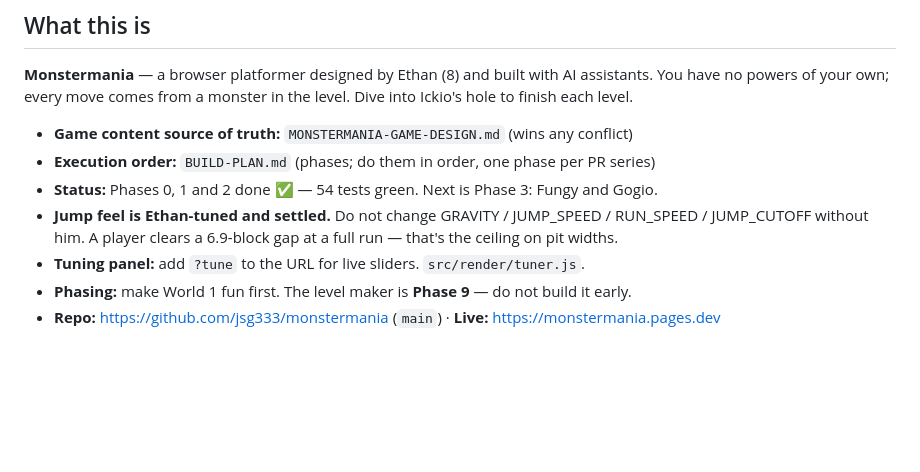
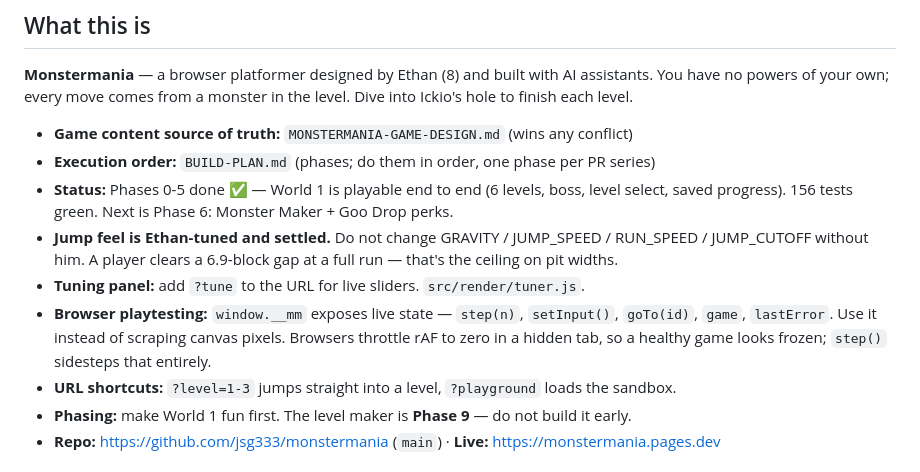
Before and after one commit to jsg333/monstermania, a Markdown page: AGENTS.md, the part around the change. Rendered like a GitHub page; blank space fills up the shorter version.

```diff
--- a/AGENTS.md
+++ b/AGENTS.md
@@ -8,9 +8,11 @@ Shared source of truth for any AI assistant working in this folder (Claude, Code
 
 - **Game content source of truth:** `MONSTERMANIA-GAME-DESIGN.md` (wins any conflict)
 - **Execution order:** `BUILD-PLAN.md` (phases; do them in order, one phase per PR series)
-- **Status:** Phases 0, 1 and 2 done ✅ — 54 tests green. Next is Phase 3: Fungy and Gogio.
+- **Status:** Phases 0-5 done ✅ — World 1 is playable end to end (6 levels, boss, level select, saved progress). 156 tests green. Next is Phase 6: Monster Maker + Goo Drop perks.
 - **Jump feel is Ethan-tuned and settled.** Do not change GRAVITY / JUMP_SPEED / RUN_SPEED / JUMP_CUTOFF without him. A player clears a 6.9-block gap at a full run — that's the ceiling on pit widths.
 - **Tuning panel:** add `?tune` to the URL for live sliders. `src/render/tuner.js`.
+- **Browser playtesting:** `window.__mm` exposes live state — `step(n)`, `setInput()`, `goTo(id)`, `game`, `lastError`. Use it instead of scraping canvas pixels. Browsers throttle rAF to zero in a hidden tab, so a healthy game looks frozen; `step()` sidesteps that entirely.
+- **URL shortcuts:** `?level=1-3` jumps straight into a level, `?playground` loads the sandbox.
 - **Phasing:** make World 1 fun first. The level maker is **Phase 9** — do not build it early.
 - **Repo:** https://github.com/jsg333/monstermania (`main`) · **Live:** https://monstermania.pages.dev
 
```
Also changed, not shown: BUILD-PLAN.md (+26 -4 lines).
